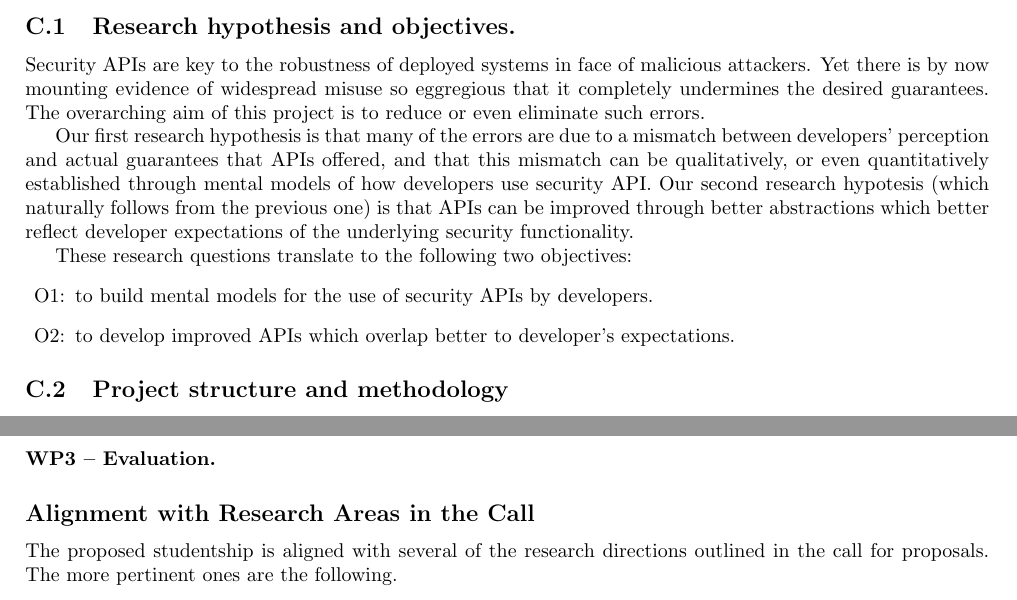
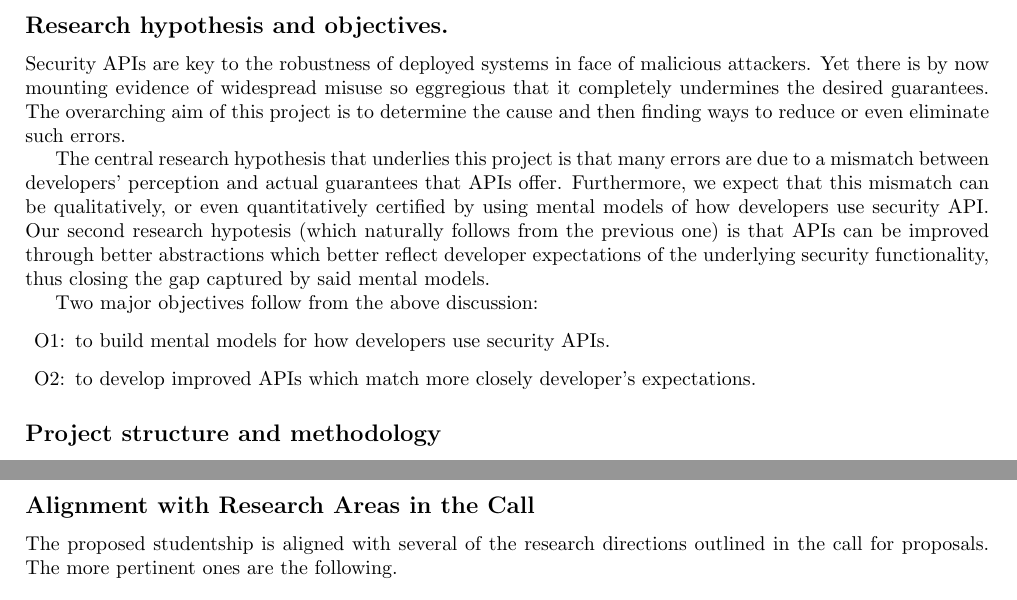
Before and after one commit to bogdanwarinschi/models, a LaTeX document (ah.tex): two parts of pages 4 and 6 of 8, joined at a grey line, cut so that both start at the same text. Compiled offline with pdfLaTeX.

Commit message:
pass over the objectives

```diff
--- a/ah.tex
+++ b/ah.tex
@@ -260,23 +260,23 @@ A number of researchers have adopted the mental models approach to understand ho
 
 %
 
-\subsection{Research hypothesis and objectives.}
+\subsection*{Research hypothesis and objectives.}
 
 Security APIs are key to the robustness of deployed systems in face of malicious attackers.
-Yet there is by now mounting evidence of widespread misuse so eggregious that it completely undermines the desired guarantees.  The overarching aim of this project is to reduce or even eliminate such errors.
+Yet there is by now mounting evidence of widespread misuse so eggregious that it completely undermines the desired guarantees.  The overarching aim of this project is to determine the cause and then finding ways to reduce or even eliminate such errors.
 
-Our first research hypothesis is that many of the errors are due to a mismatch between developers' perception and actual guarantees that APIs offered, and that this mismatch can be qualitatively, or even quantitatively established through mental models of how developers use security API.
-Our second research hypotesis (which naturally follows from the previous one) is that APIs can be improved through better abstractions which better reflect developer expectations of the underlying security functionality.
+The central research hypothesis that underlies this project is that many errors are due to a mismatch between developers' perception and actual guarantees that APIs offer. Furthermore, we expect that this mismatch can be qualitatively, or even quantitatively certified by using mental models of how developers use security API.
+Our second research hypotesis (which naturally follows from the previous one) is that APIs can be improved through better abstractions which better reflect developer expectations of the underlying security functionality, thus closing the gap captured by said mental models.
 
-These research questions translate to the following two objectives:
+Two major objectives follow from the above discussion:
 \begin{itemize}
-\item[O1:] to build mental models for the use of security APIs by developers.
+\item[O1:] to build mental models for how developers use security APIs.
 
-\item[O2:] to develop improved APIs which overlap better to developer's expectations.
+\item[O2:] to develop improved APIs which match more closely developer's expectations.
 \end{itemize}
 
 
-\subsection{Project structure and methodology}
+\subsection*{Project structure and methodology}
 
 
 We structure the research in the project along two distinct direction: a study of mental models of developers with respect to security APIs and the development of novel abstractions for security functionality.  These two research directions naturaly translate to a corresponding workpackage.
@@ -333,8 +333,6 @@ As noted above, we envision an iterative process where the mental models develop
 \subparagraph{Milestones.}
 
 
-
-\paragraph{WP3 -- Evaluation.}
 
 %We summarise the workplan in the following chart:
 
```
